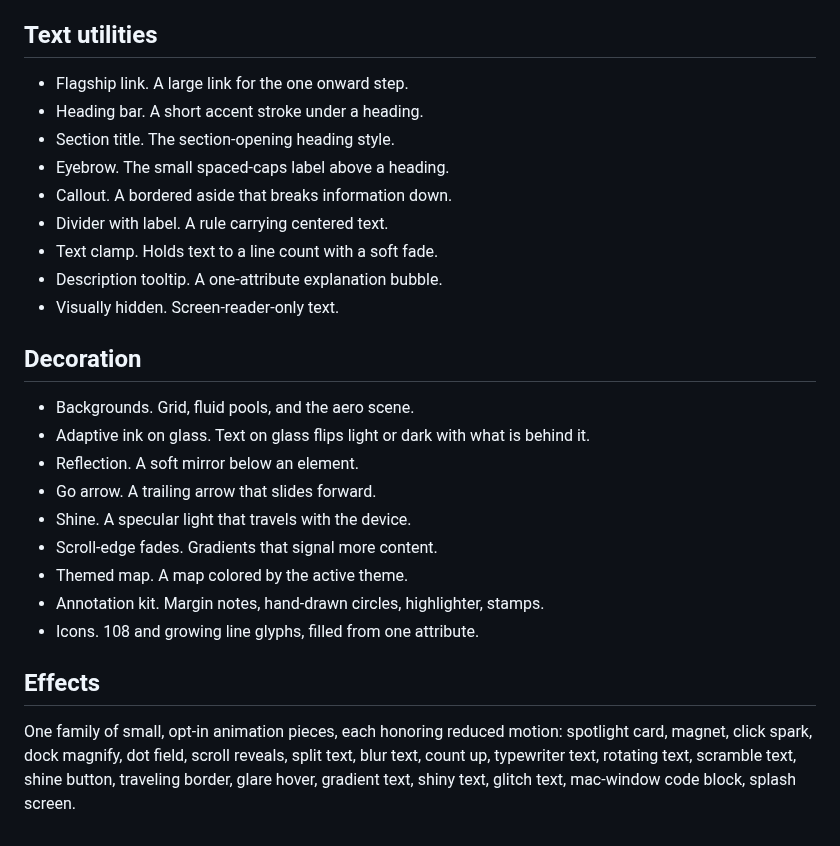
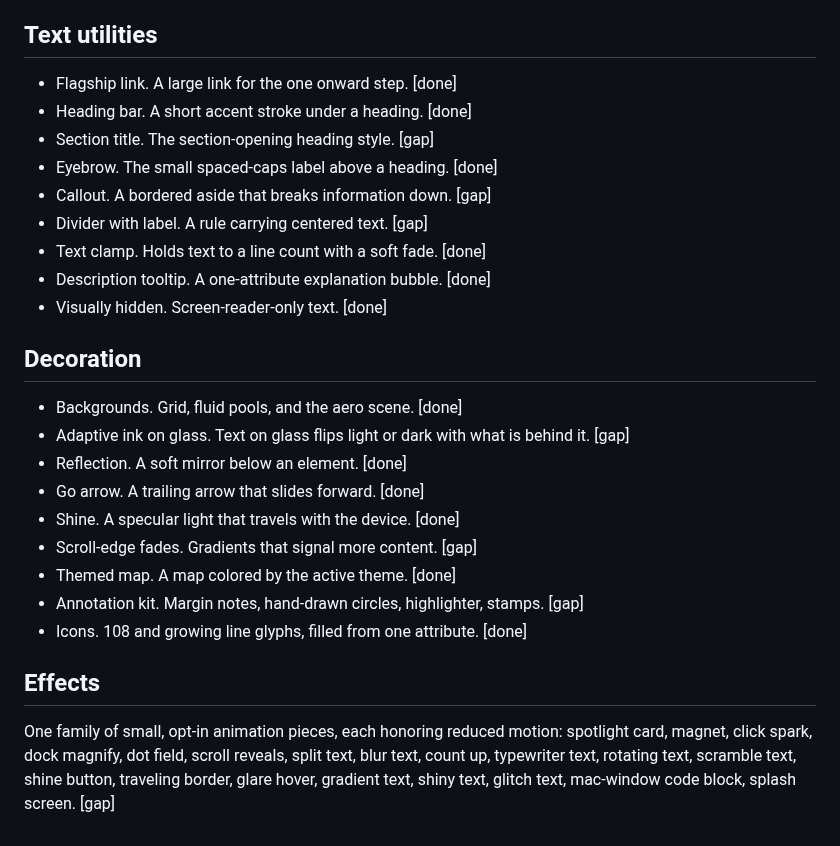
Before and after one commit to tanishksharma/Facet, a Markdown page: docs/elements.md, the part around one of its changes. GitHub-like rendering.

```diff
--- a/docs/elements.md
+++ b/docs/elements.md
@@ -135,28 +135,28 @@ One family, one voice: which chart for which data is on the Guidance page.
 
 ## Text utilities
 
-- Flagship link. A large link for the one onward step.
-- Heading bar. A short accent stroke under a heading.
-- Section title. The section-opening heading style.
-- Eyebrow. The small spaced-caps label above a heading.
-- Callout. A bordered aside that breaks information down.
-- Divider with label. A rule carrying centered text.
-- Text clamp. Holds text to a line count with a soft fade.
-- Description tooltip. A one-attribute explanation bubble.
-- Visually hidden. Screen-reader-only text.
+- Flagship link. A large link for the one onward step. [done]
+- Heading bar. A short accent stroke under a heading. [done]
+- Section title. The section-opening heading style. [gap]
+- Eyebrow. The small spaced-caps label above a heading. [done]
+- Callout. A bordered aside that breaks information down. [gap]
+- Divider with label. A rule carrying centered text. [gap]
+- Text clamp. Holds text to a line count with a soft fade. [done]
+- Description tooltip. A one-attribute explanation bubble. [done]
+- Visually hidden. Screen-reader-only text. [done]
 
 ## Decoration
 
-- Backgrounds. Grid, fluid pools, and the aero scene.
-- Adaptive ink on glass. Text on glass flips light or dark with what is behind it.
-- Reflection. A soft mirror below an element.
-- Go arrow. A trailing arrow that slides forward.
-- Shine. A specular light that travels with the device.
-- Scroll-edge fades. Gradients that signal more content.
-- Themed map. A map colored by the active theme.
-- Annotation kit. Margin notes, hand-drawn circles, highlighter, stamps.
-- Icons. 108 and growing line glyphs, filled from one attribute.
+- Backgrounds. Grid, fluid pools, and the aero scene. [done]
+- Adaptive ink on glass. Text on glass flips light or dark with what is behind it. [gap]
+- Reflection. A soft mirror below an element. [done]
+- Go arrow. A trailing arrow that slides forward. [done]
+- Shine. A specular light that travels with the device. [done]
+- Scroll-edge fades. Gradients that signal more content. [gap]
+- Themed map. A map colored by the active theme. [done]
+- Annotation kit. Margin notes, hand-drawn circles, highlighter, stamps. [gap]
+- Icons. 108 and growing line glyphs, filled from one attribute. [done]
 
 ## Effects
 
-One family of small, opt-in animation pieces, each honoring reduced motion: spotlight card, magnet, click spark, dock magnify, dot field, scroll reveals, split text, blur text, count up, typewriter text, rotating text, scramble text, shine button, traveling border, glare hover, gradient text, shiny text, glitch text, mac-window code block, splash screen.
+One family of small, opt-in animation pieces, each honoring reduced motion: spotlight card, magnet, click spark, dock magnify, dot field, scroll reveals, split text, blur text, count up, typewriter text, rotating text, scramble text, shine button, traveling border, glare hover, gradient text, shiny text, glitch text, mac-window code block, splash screen. [gap]
```
Also changed, not shown: other parts of docs/elements.md (+100 -100 lines).
